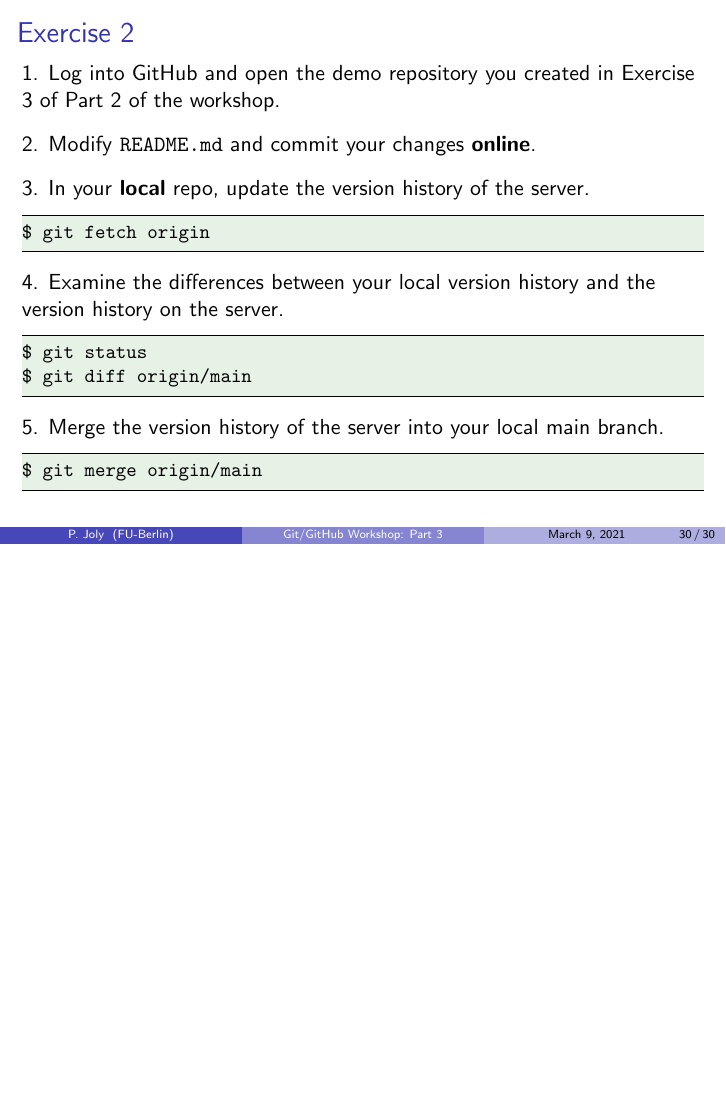
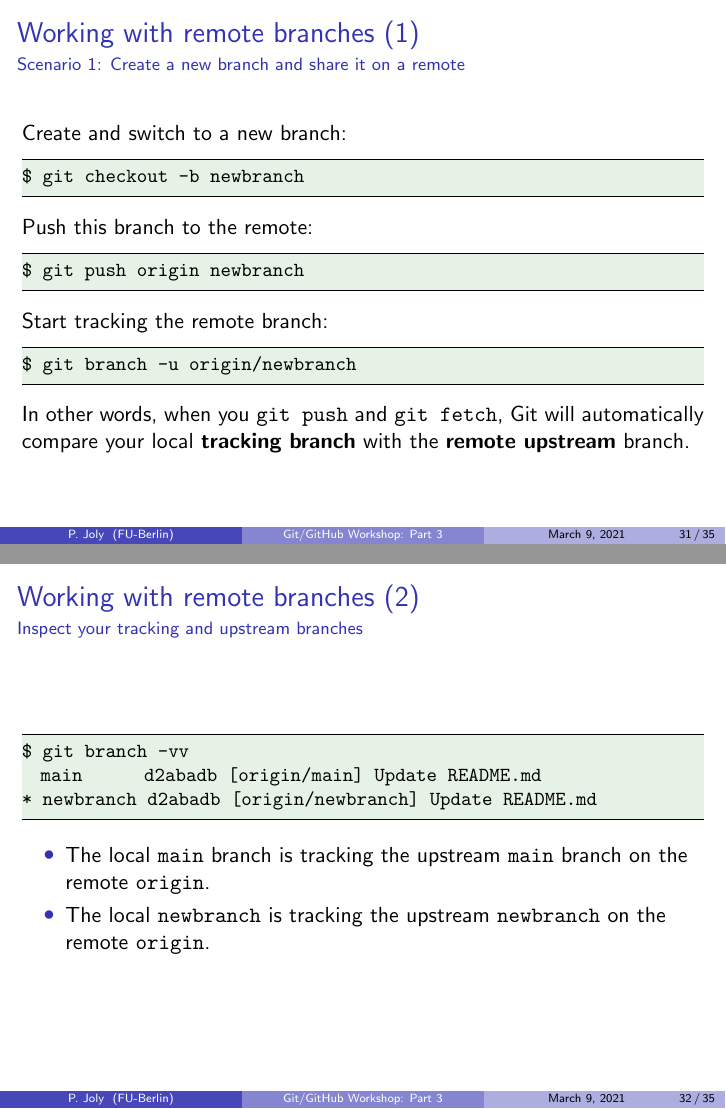
Before and after one commit to jolyphil/git-workshop, LaTeX slides (part3_git_branching/part3.tex): page 30 of 30 before the commit and pages 31 and 32 of 35 after it, the two joined at a grey line, the shorter picture padded with empty space. Compiled offline with pdfLaTeX.

Commit message:
first draft part 3

```diff
--- a/part3_git_branching/part3.tex
+++ b/part3_git_branching/part3.tex
@@ -540,3 +541,42 @@ $ git merge origin/main
 \end{lstlisting}
 \end{frame}
 
+
+\begin{frame}[fragile]{Working with remote branches (1)}{Scenario 1: Create a new branch and share it on a remote}
+
+Create and switch to a new branch:
+
+\begin{lstlisting}
+$ git checkout -b newbranch
+\end{lstlisting}
+
+Push this branch to the remote:
+
+\begin{lstlisting}
+$ git push origin newbranch
+\end{lstlisting}
+
+Start tracking the remote branch:
+
+\begin{lstlisting}
+$ git branch -u origin/newbranch
+\end{lstlisting}
+
+In other words, when you \texttt{git push} and \texttt{git fetch}, Git will automatically compare your local \textbf{tracking branch} with the \textbf{remote upstream} branch.
+
+\end{frame}
+
+\begin{frame}[fragile]{Working with remote branches (2)}{Inspect your tracking and upstream branches}
+
+\begin{lstlisting}
+$ git branch -vv
+  main       d2abadb [origin/main] Update README.md
+* newbranch d2abadb [origin/newbranch] Update README.md
+\end{lstlisting}
+
+\begin{itemize}
+	\item The local \texttt{main} branch is tracking the upstream \texttt{main} branch on the remote \texttt{origin}.
+	\item The local \texttt{newbranch} is tracking the upstream \texttt{newbranch} on the remote \texttt{origin}.
+\end{itemize}
+
+\end{frame}
@@ -542,0 +608 @@ $ git merge origin/main
+Switched to a new branch 'newbranch'
@@ -542,0 +641 @@ $ git merge origin/main
+2. Create and switch to a new branch named 'newfeature'.
@@ -542,0 +647 @@ $ git merge origin/main
+3. Push this branch to the remote.
@@ -543 +653,15 @@ $ git merge origin/main
+4. Start tracking the remote branch.
+
+\begin{lstlisting}
+$ git branch -u origin/newfeature
+\end{lstlisting}
+
+5. Inspect your tracking and upstream branches.
+
+\begin{lstlisting}
+$ git branch -vv
+\end{lstlisting}
+
+\end{frame}
+
 \end{document}
```
Also changed, not shown: part3_git_branching/part3.pdf (added), part3_git_branching/part3.tex (70 more changed lines), 1 other file.
